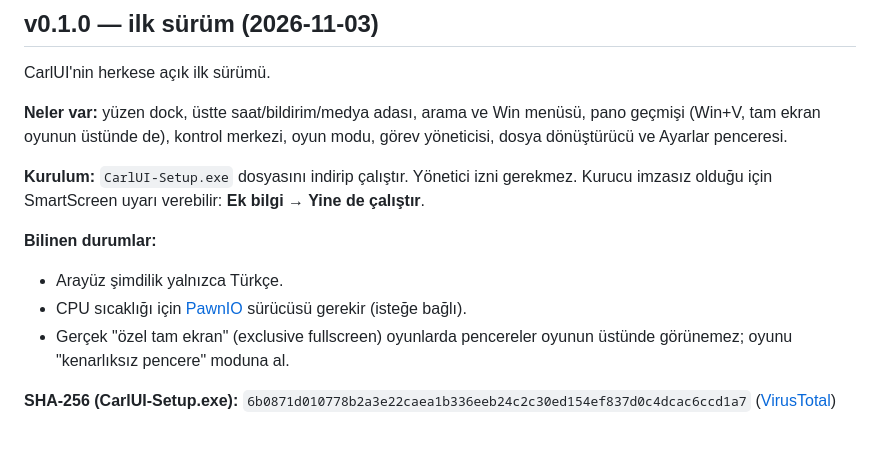
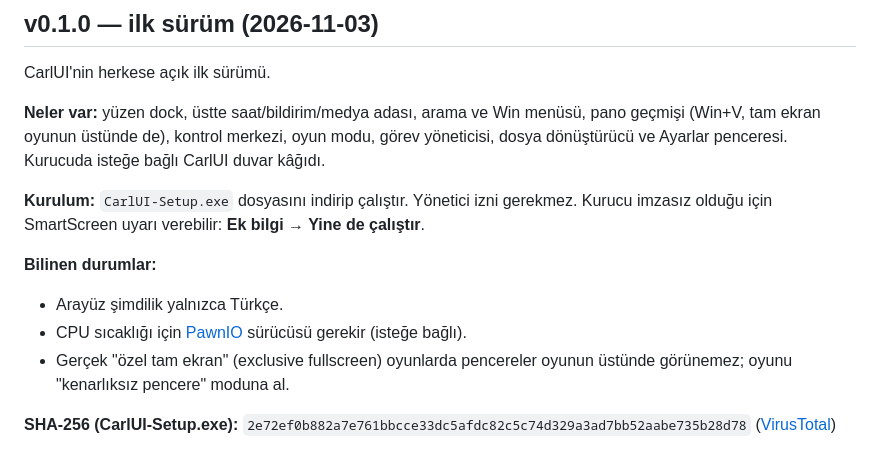
Before and after one commit to Carl00-mpeek/CarlUI, a Markdown page: docs/SURUM-NOTLARI.md, the part around the change. GitHub-like rendering.

```diff
--- a/docs/SURUM-NOTLARI.md
+++ b/docs/SURUM-NOTLARI.md
@@ -6,7 +6,8 @@ CarlUI'nin herkese açık ilk sürümü.
 
 **Neler var:** yüzen dock, üstte saat/bildirim/medya adası, arama ve Win
 menüsü, pano geçmişi (Win+V, tam ekran oyunun üstünde de), kontrol merkezi,
-oyun modu, görev yöneticisi, dosya dönüştürücü ve Ayarlar penceresi.
+oyun modu, görev yöneticisi, dosya dönüştürücü ve Ayarlar penceresi. Kurucuda
+isteğe bağlı CarlUI duvar kâğıdı.
 
 **Kurulum:** `CarlUI-Setup.exe` dosyasını indirip çalıştır. Yönetici izni
 gerekmez. Kurucu imzasız olduğu için SmartScreen uyarı verebilir:
@@ -19,5 +20,5 @@ gerekmez. Kurucu imzasız olduğu için SmartScreen uyarı verebilir:
   üstünde görünemez; oyunu "kenarlıksız pencere" moduna al.
 
 **SHA-256 (CarlUI-Setup.exe):**
-`6b0871d010778b2a3e22caea1b336eeb24c2c30ed154ef837d0c4dcac6ccd1a7`
-([VirusTotal](https://www.virustotal.com/gui/file/6b0871d010778b2a3e22caea1b336eeb24c2c30ed154ef837d0c4dcac6ccd1a7))
+`2e72ef0b882a7e761bbcce33dc5afdc82c5c74d329a3ad7bb52aabe735b28d78`
+([VirusTotal](https://www.virustotal.com/gui/file/2e72ef0b882a7e761bbcce33dc5afdc82c5c74d329a3ad7bb52aabe735b28d78))
```
Also changed, not shown: README.md (+5 -5 lines), docs/screenshots/kurucu.png, 5 other files.
